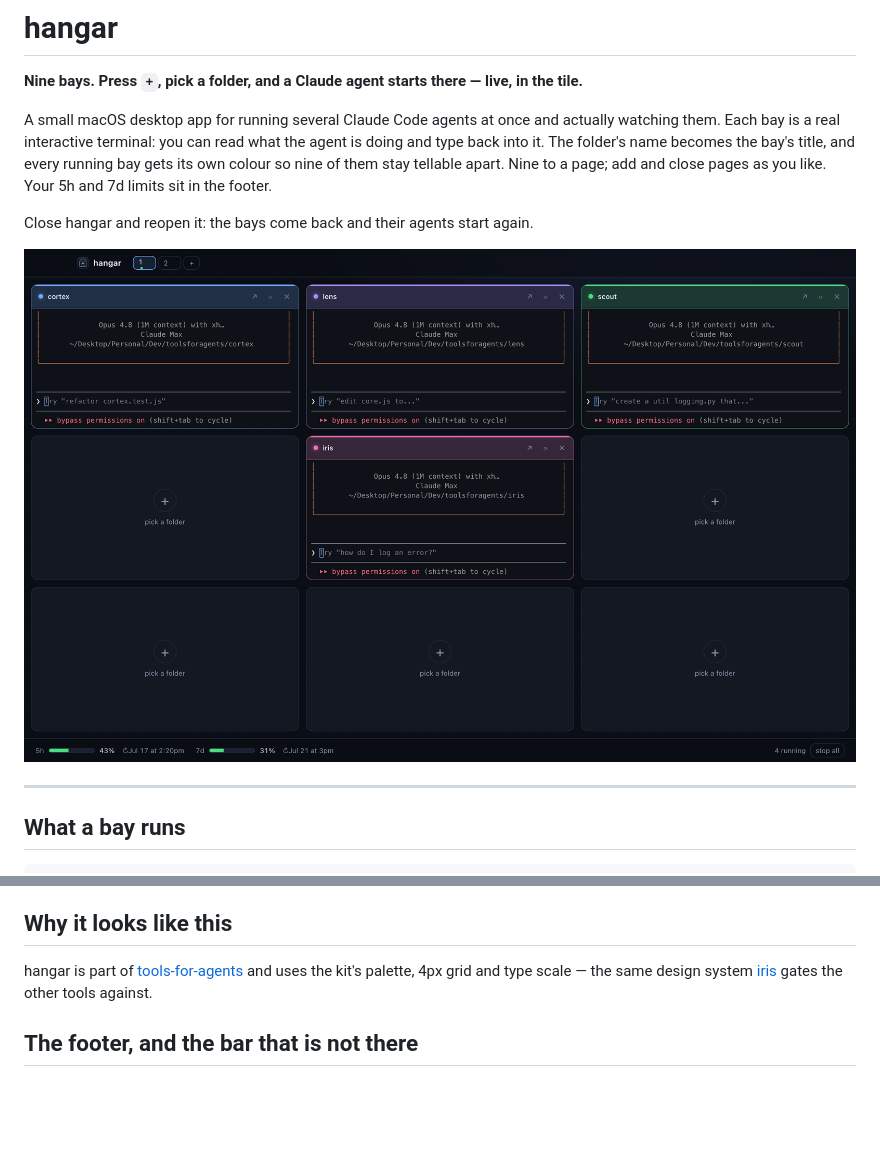
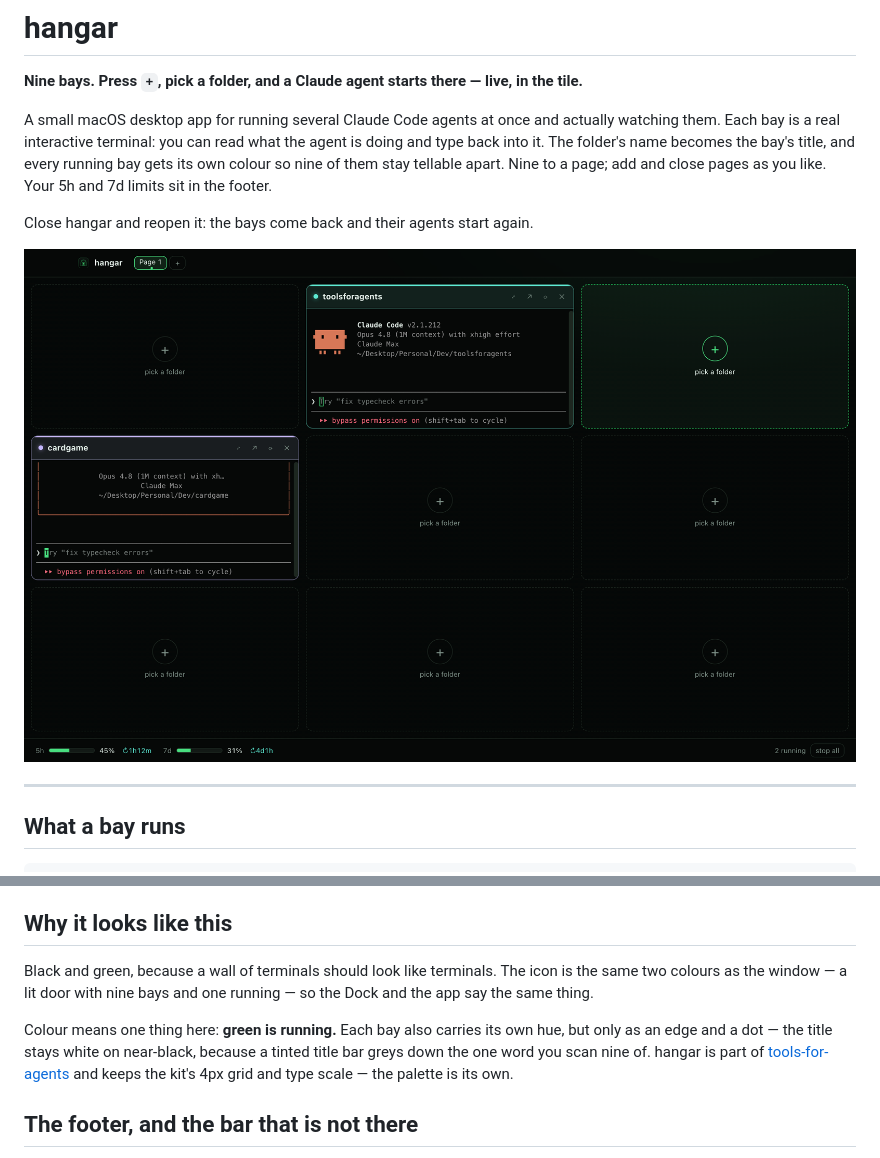
Before and after one commit to tools-for-agents/porchlight, a Markdown page: README.md, 2 parts joined by grey strips. Rendered like a GitHub page; pictures changed too: docs/hangar.png; blank space fills up the shorter version.

```diff
--- a/README.md
+++ b/README.md
@@ -81,9 +81,15 @@ stops every agent it started.
 
 ## Why it looks like this
 
-hangar is part of [tools-for-agents](https://github.com/tools-for-agents) and uses the kit's
-palette, 4px grid and type scale — the same design system [iris](https://github.com/tools-for-agents/iris)
-gates the other tools against.
+Black and green, because a wall of terminals should look like terminals. The icon is the
+same two colours as the window — a lit door with nine bays and one running — so the Dock
+and the app say the same thing.
+
+Colour means one thing here: **green is running.** Each bay also carries its own hue, but
+only as an edge and a dot — the title stays white on near-black, because a tinted title bar
+greys down the one word you scan nine of. hangar is part of
+[tools-for-agents](https://github.com/tools-for-agents) and keeps the kit's 4px grid and
+type scale — the palette is its own.
 
 ## The footer, and the bar that is not there
 
```
Also changed, not shown: build/icon-1024.png, 4 other files.
